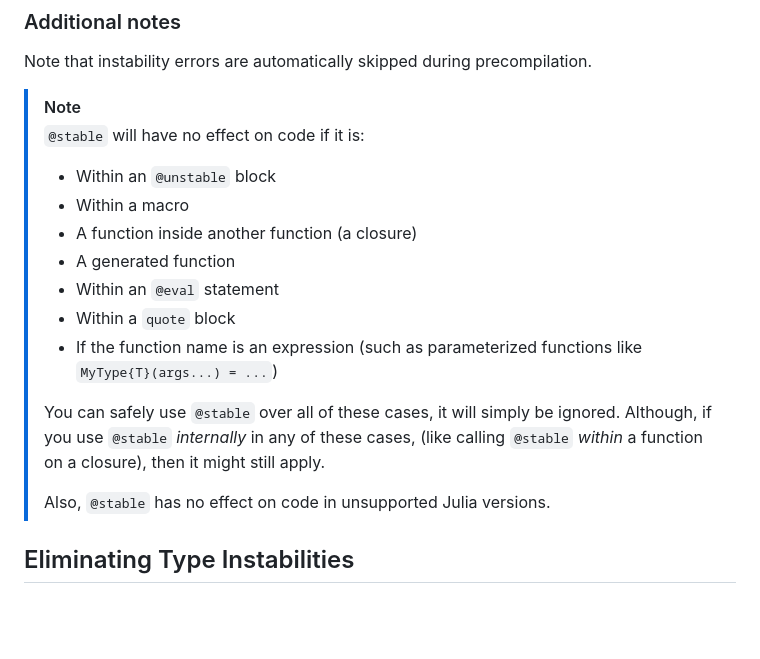
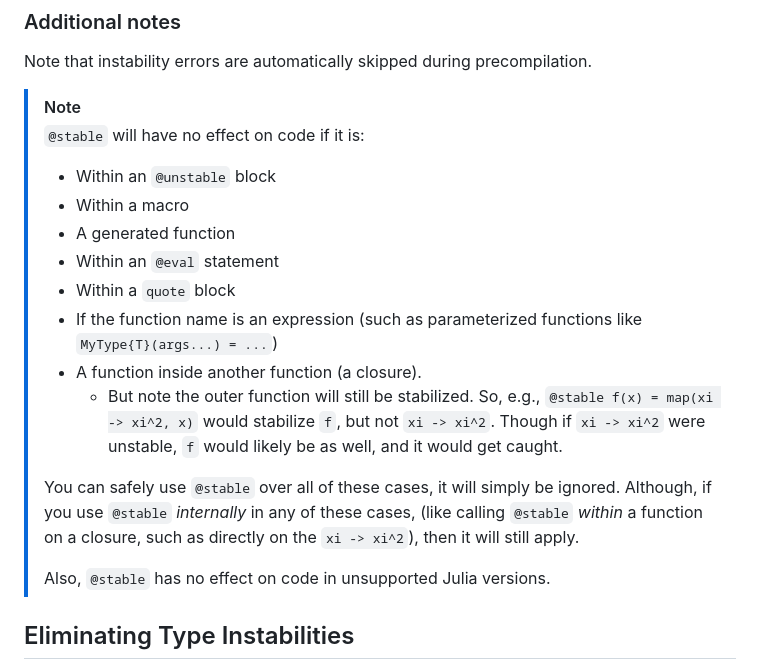
Before and after one commit to MilesCranmer/DispatchDoctor.jl, a Markdown page: README.md, the part around the change. Rendered like a GitHub page; blank space fills up the shorter version.

Commit message:
more details on closure note

```diff
--- a/README.md
+++ b/README.md
@@ -170,14 +170,15 @@ Note that instability errors are automatically skipped during precompilation.
 > `@stable` will have no effect on code if it is:
 > - Within an `@unstable` block
 > - Within a macro
-> - A function inside another function (a closure)
 > - A generated function
 > - Within an `@eval` statement
 > - Within a `quote` block
 > - If the function name is an expression (such as parameterized functions like `MyType{T}(args...) = ...`)
+> - A function inside another function (a closure).
+>    - But note the outer function will still be stabilized. So, e.g., `@stable f(x) = map(xi -> xi^2, x)` would stabilize `f`, but not `xi -> xi^2`. Though if `xi -> xi^2` were unstable, `f` would likely be as well, and it would get caught.
 >
 > You can safely use `@stable` over all of these cases, it will simply be ignored.
-> Although, if you use `@stable` *internally* in any of these cases, (like calling `@stable` *within* a function on a closure), then it might still apply.
+> Although, if you use `@stable` *internally* in any of these cases, (like calling `@stable` *within* a function on a closure, such as directly on the `xi -> xi^2`), then it will still apply.
 >
 > Also, `@stable` has no effect on code in unsupported Julia versions.
 
```
